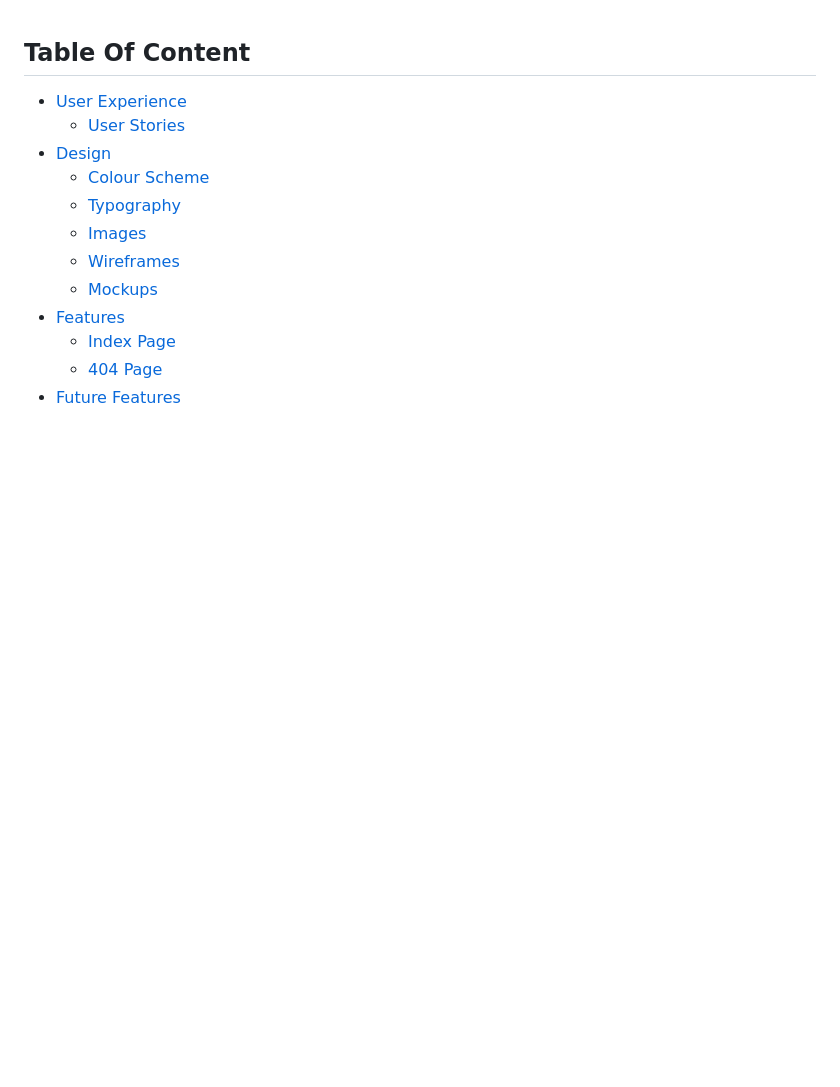
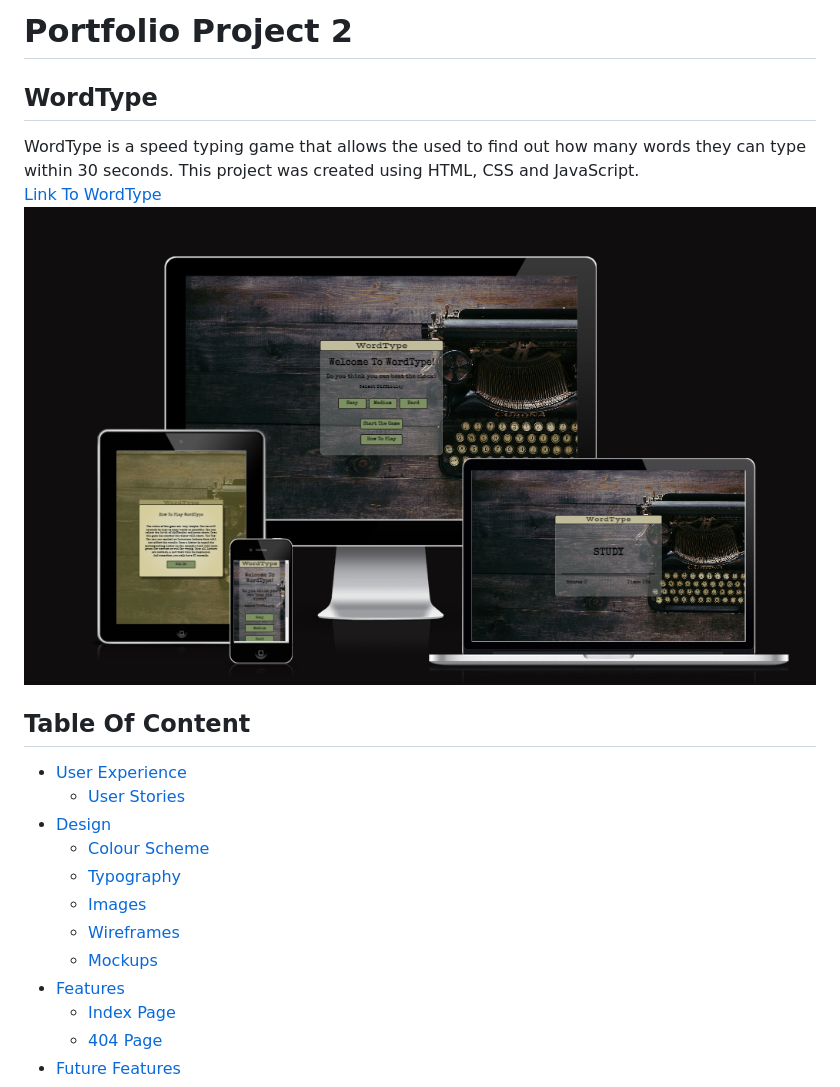
Before and after one commit to Dayana-N/portfolio-project-2-word-type, a Markdown page: README.md, the part around the change. GitHub-like rendering; pictures changed too: assets/images/readme-images/responsive.PNG (added); blank space fills up the shorter version.

Commit message:
docs: add title, link and image of the website to the readme file

```diff
--- a/README.md
+++ b/README.md
@@ -1,3 +1,10 @@
+# Portfolio Project 2
+## WordType
+WordType is a speed typing game that allows the used to find out how many words they can type within 30 seconds. This project was created using HTML, CSS and JavaScript. <br>
+[Link To WordType](https://dayana-n.github.io/portfolio-project-2-word-type/)
+![responsiveness](./assets/images/readme-images/responsive.PNG)
+
+
 ## Table Of Content
 - [User Experience](#user-experience)
   - [User Stories](#user-stories)
```
Also changed, not shown: assets/images/readme-images/colors.PNG (added).
